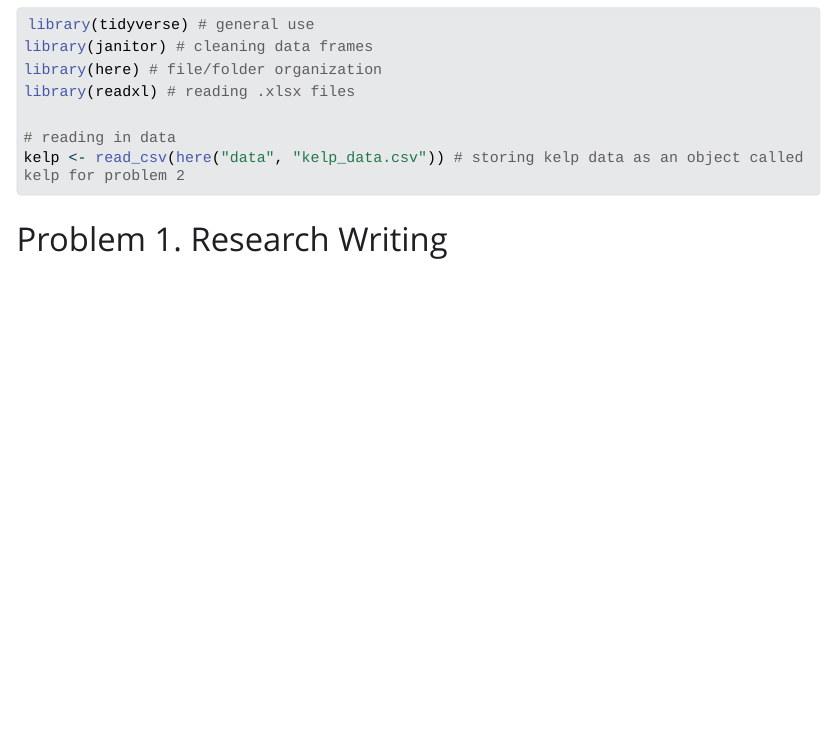
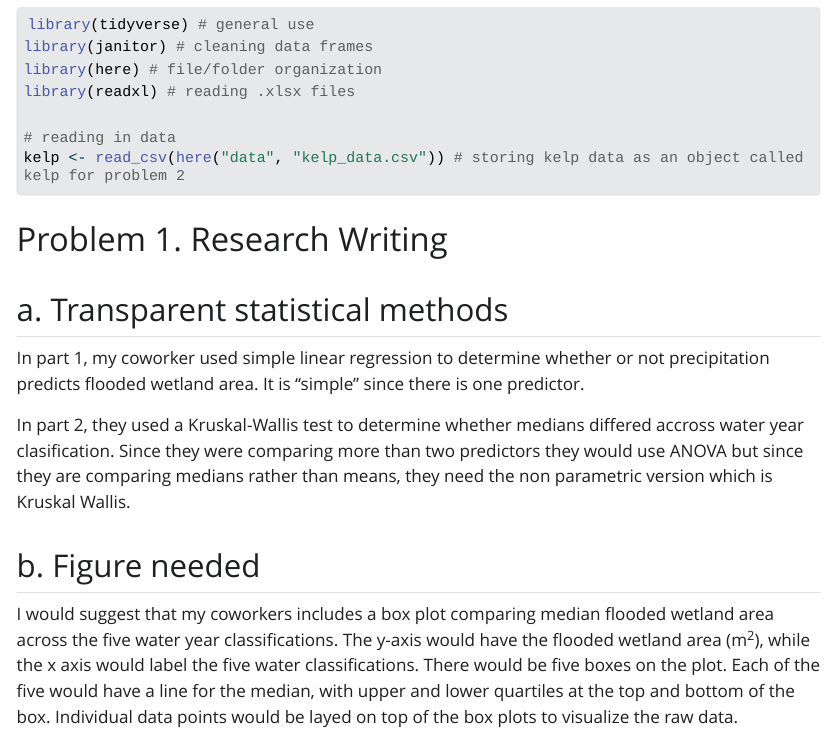
Before and after one commit to spardehpoosh/ENVS-193DS_winter-2026_final, a Quarto document (Code/ENVS193DS_final.qmd): the page in a window 1100 px wide, from 280 px down. The pictures show the output file Code/ENVS193DS_final.html that the author committed with the source, opened offline; Quarto's library style sheets are replaced by a plain one without menus; long lines of code are wrapped.

Commit message:
answers to question 1 a and b

```diff
--- a/Code/ENVS193DS_final.qmd
+++ b/Code/ENVS193DS_final.qmd
@@ -29,3 +29,14 @@ kelp <- read_csv(here("data", "kelp_data.csv")) # storing kelp data as an object
 
 
 # Problem 1. Research Writing
+
+## a. Transparent statistical methods
+
+In part 1, my coworker used simple linear regression to determine whether or not precipitation predicts flooded wetland area. It is "simple" since there is one predictor.
+
+In part 2, they used a Kruskal-Wallis test to determine whether medians differed accross water year clasification. Since they were comparing more than two predictors they would use ANOVA but since they are comparing medians rather than means, they need the non parametric version which is Kruskal Wallis.
+
+
+## b. Figure needed
+
+I would suggest that my coworkers includes a box plot comparing median flooded wetland area across the five water year classifications. The y-axis would have the flooded wetland area (m^2^), while the x axis would label the five water classifications. There would be five boxes on the plot. Each of the five would have a line for the median, with upper and lower quartiles at the top and bottom of the box. Individual data points would be layed on top of the box plots to visualize the raw data.
```
Also changed, not shown: Code/ENVS193DS_final.html.
